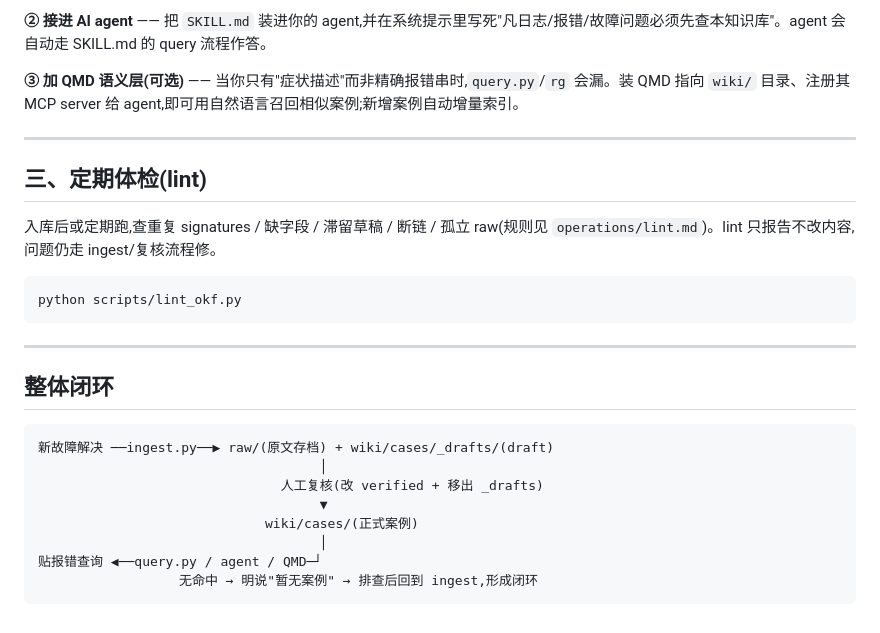
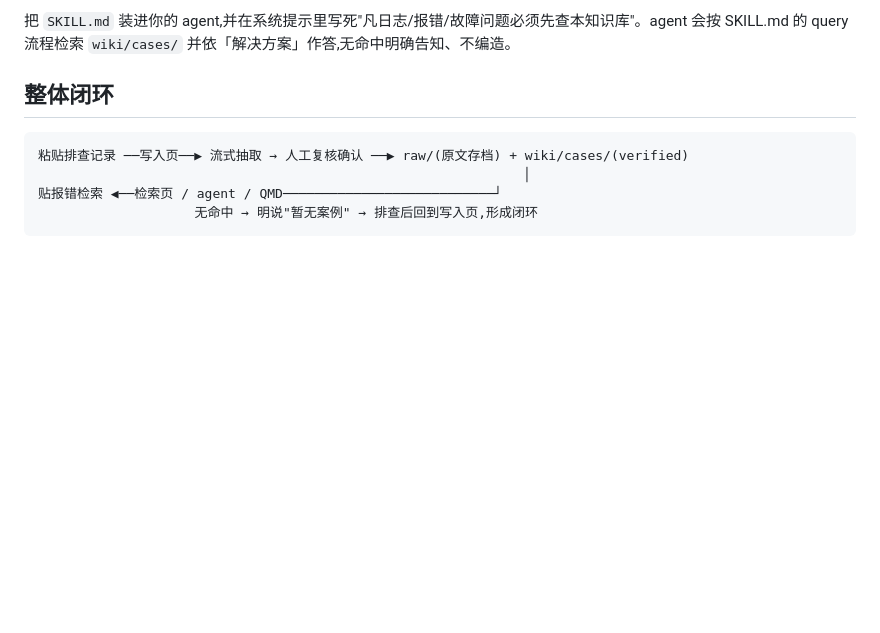
Before and after one commit to mossexplore/llm-wiki, a Markdown page: README.md, the part around one of its changes. Rendered like a GitHub page; blank space fills up the shorter version.

````diff
--- a/README.md
+++ b/README.md
@@ -154,28 +75,10 @@ cat error.log | python scripts/query.py -        # 从文件/管道读
-**② 接进 AI agent** —— 把 `SKILL.md` 装进你的 agent,并在系统提示里写死"凡日志/报错/故障问题必须先查本知识库"。agent 会自动走 SKILL.md 的 query 流程作答。
-
-**③ 加 QMD 语义层(可选)** —— 当你只有"症状描述"而非精确报错串时,`query.py`/`rg` 会漏。装 QMD 指向 `wiki/` 目录、注册其 MCP server 给 agent,即可用自然语言召回相似案例;新增案例自动增量索引。
-
----
-
-## 三、定期体检(lint)
-
-入库后或定期跑,查重复 signatures / 缺字段 / 滞留草稿 / 断链 / 孤立 raw(规则见 `operations/lint.md`)。lint 只报告不改内容,问题仍走 ingest/复核流程修。
-
-```bash
-python scripts/lint_okf.py
-```
-
----
+把 `SKILL.md` 装进你的 agent,并在系统提示里写死"凡日志/报错/故障问题必须先查本知识库"。agent 会按 SKILL.md 的 query 流程检索 `wiki/cases/` 并依「解决方案」作答,无命中明确告知、不编造。
 
 ## 整体闭环
 
 ```
-新故障解决 ──ingest.py──▶ raw/(原文存档) + wiki/cases/_drafts/(draft)
-                                    │
-                               人工复核(改 verified + 移出 _drafts)
-                                    ▼
-                             wiki/cases/(正式案例)
-                                    │
-贴报错查询 ◀──query.py / agent / QMD─┘
-                  无命中 → 明说"暂无案例" → 排查后回到 ingest,形成闭环
+粘贴排查记录 ──写入页──▶ 流式抽取 → 人工复核确认 ──▶ raw/(原文存档) + wiki/cases/(verified)
+                                                              │
+贴报错检索 ◀──检索页 / agent / QMD───────────────────────────┘
+                    无命中 → 明说"暂无案例" → 排查后回到写入页,形成闭环
 ```
````
Also changed, not shown: other parts of README.md (+33 -112 lines).
